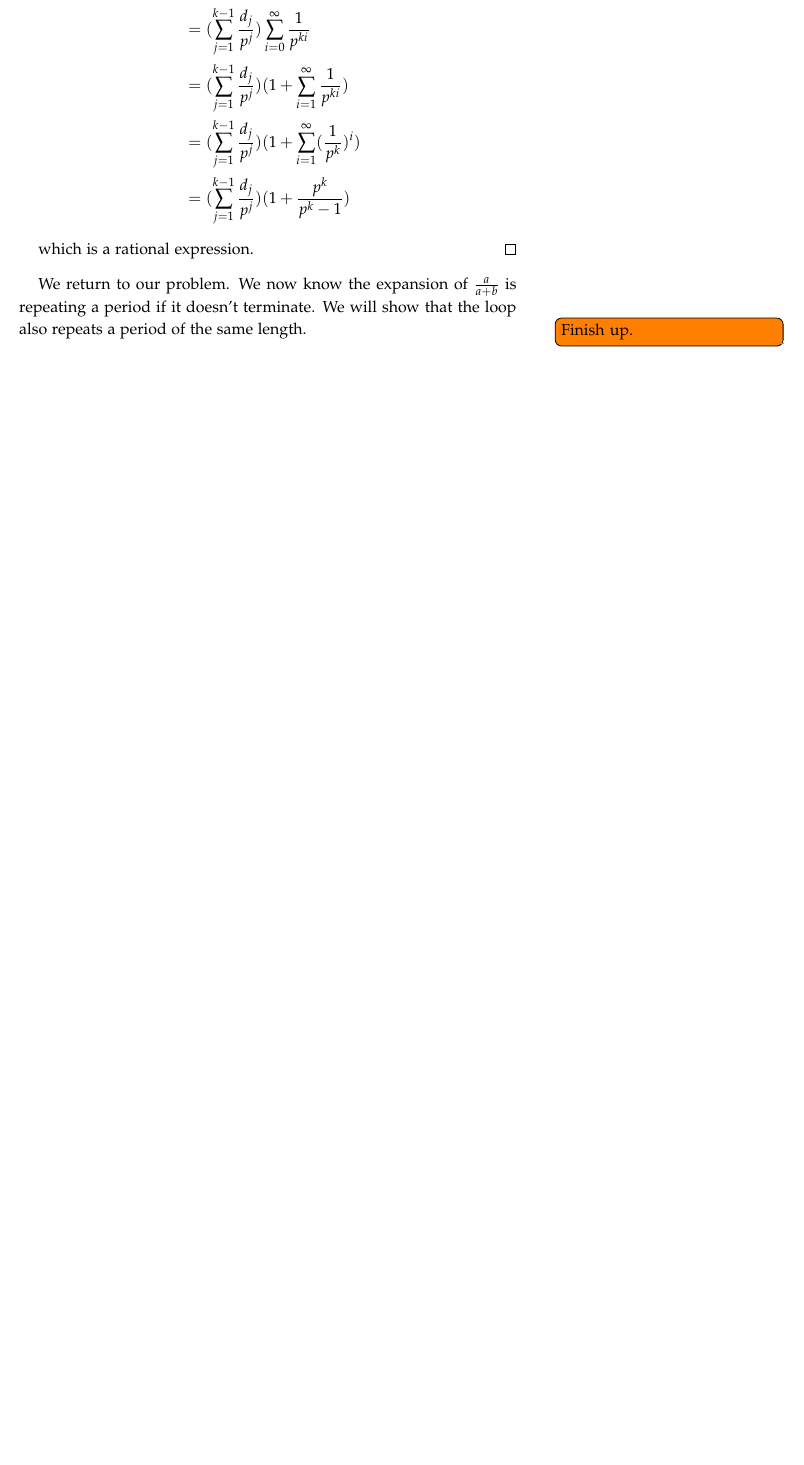
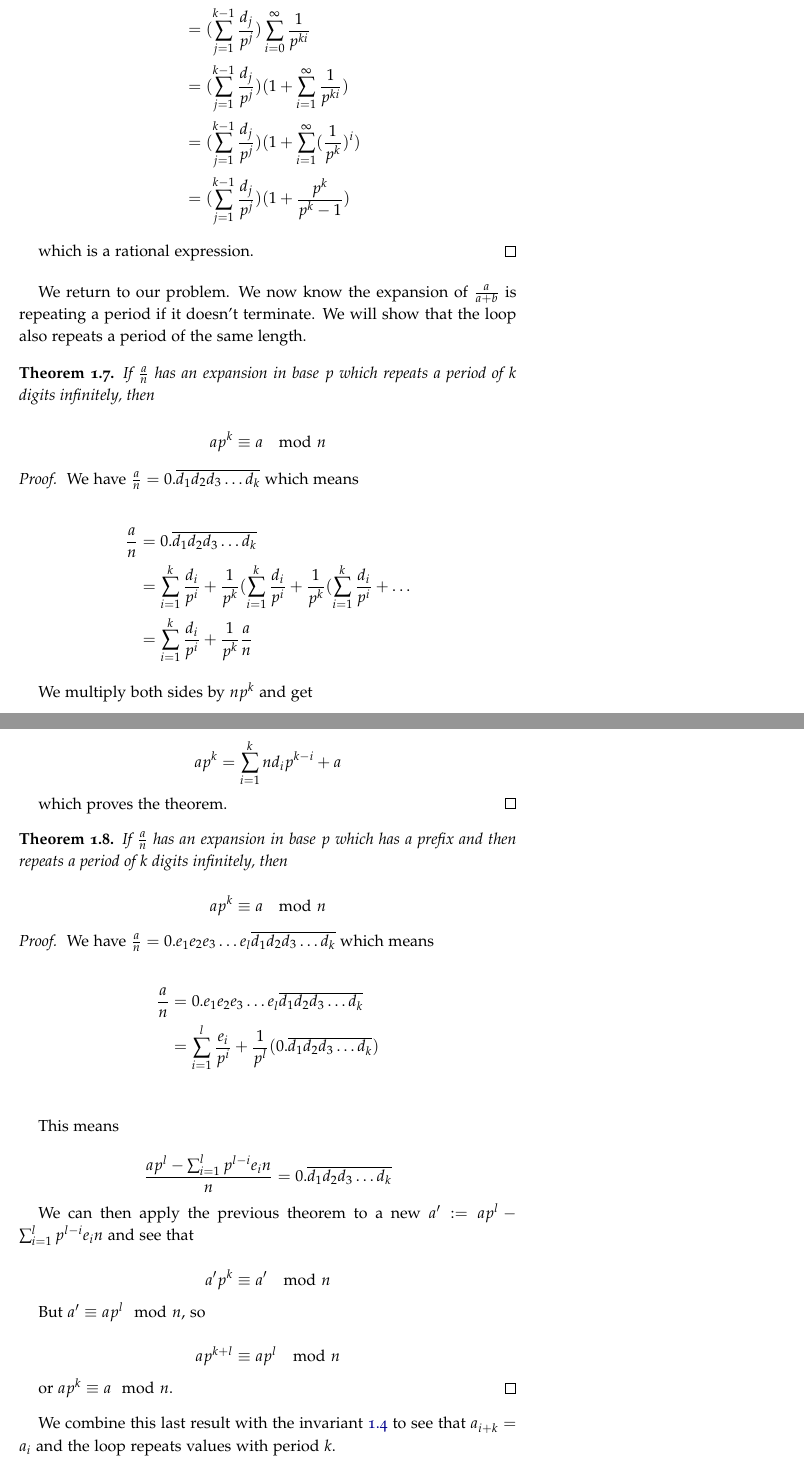
Before and after one commit to uwedeportivo/math_notes, a LaTeX thesis (book.tex, which reads while_a/while_a_content.tex): part of page 8 of 9 before the commit and two parts of pages 8 and 9 of 10 after it, the two joined at a grey line, cut so that both start at the same text, the shorter picture padded with empty space. The pictures show the PDF file while_a/while_a.pdf that the author committed with the source.

Commit message:
while_a work 3

```diff
--- a/while_a/while_a_content.tex
+++ b/while_a/while_a_content.tex
@@ -359,7 +359,7 @@ We repeat this process with $\frac{r}{n}$. There are only $n$ possible remainder
 
 $(\Leftarrow)$:
 
-This direction is easy. If it is a finite sum, then it is rational since all the parts are rational. If it is infinite repeating we can eliminate the non-repeating prefix since it is finite and rational and shift the rest. So we can concentrate on a repeating series with a period $k-1$:
+This direction is easy. If it is a finite sum, then it is rational since all the parts are rational. If it is infinite repeating we can eliminate the non-repeating prefix since it is finite and rational and shift the rest. So we can concentrate on a repeating series with a period of length $k-1$:
 
 \begin{align*}
 x &= \sum_{i = 0}^\infty (\frac{1}{p^{k i}} \sum_{j = 1}^{k-1} \frac{d_j}{p^j}) \\
@@ -374,4 +374,67 @@ which is a rational expression.
 
 We return to our problem. We now know the expansion of $\frac{a}{a+b}$ is repeating a period if it doesn't terminate. We will show that the loop also repeats a period of the same length.
 
-\todo{Finish up.}
+\begin{thm}\label{while_a_decimal_expansion_five}
+If $\frac{a}{n}$ has an expansion in base $p$ which repeats a period of $k$ digits infinitely, then
+
+$$
+a p^k \equiv a \mod n
+$$
+\end{thm}
+
+\begin{proof}
+We have $\frac{a}{n} = 0.\overline{d_1 d_2 d_3 \ldots d_k}$ which means
+
+\begin{align*}
+\frac{a}{n} &= 0.\overline{d_1 d_2 d_3 \ldots d_k} \\
+            &= \sum_{i = 1}^k \frac{d_i}{p^i} + \frac{1}{p^k} (\sum_{i = 1}^k \frac{d_i}{p^i} + \frac{1}{p^k} (\sum_{i = 1}^k \frac{d_i}{p^i} + \ldots \\
+            &= \sum_{i = 1}^k \frac{d_i}{p^i} + \frac{1}{p^k} \frac{a}{n}
+\end{align*}
+
+We multiply both sides by $n p^k$ and get
+
+$$
+a p^k = \sum_{i = 1}^k n d_i p^{k - i} + a
+$$
+
+which proves the theorem.
+\end{proof}
+
+\begin{thm}\label{while_a_decimal_expansion_six}
+If $\frac{a}{n}$ has an expansion in base $p$ which has a prefix and then repeats a period of $k$ digits infinitely, then
+
+$$
+a p^k \equiv a \mod n
+$$
+\end{thm}
+
+\begin{proof}
+We have $\frac{a}{n} = 0.e_1 e_2 e_3 \ldots e_l \overline{d_1 d_2 d_3 \ldots d_k}$ which means
+
+\begin{align*}
+\frac{a}{n} &= 0.e_1 e_2 e_3  \ldots e_l \overline{d_1 d_2 d_3 \ldots d_k} \\
+            &= \sum_{i = 1}^l \frac{e_i}{p^i} + \frac{1}{p^l} (0.\overline{d_1 d_2 d_3 \ldots d_k}) \\
+\end{align*}
+
+This means
+
+$$
+\frac{a p^l - \sum_{i = 1}^l p^{l-i} e_i n}{n} = 0.\overline{d_1 d_2 d_3 \ldots d_k}
+$$
+
+We can then apply the previous theorem to a new $a' := a p^l - \sum_{i = 1}^l p^{l-i} e_i n$ and see that
+
+$$
+a' p^k \equiv a' \mod n
+$$
+
+But $a' \equiv a p^l \mod n$, so
+
+$$
+a p^{k+l} \equiv a p^l \mod n
+$$
+
+or $a p^k \equiv a \mod n$.
+\end{proof}
+
+We combine this last result with the invariant \ref{p4} to see that $a_{i + k} = a_i$ and the loop repeats values with period $k$.
```
Also changed, not shown: while_a/while_a.pdf.
